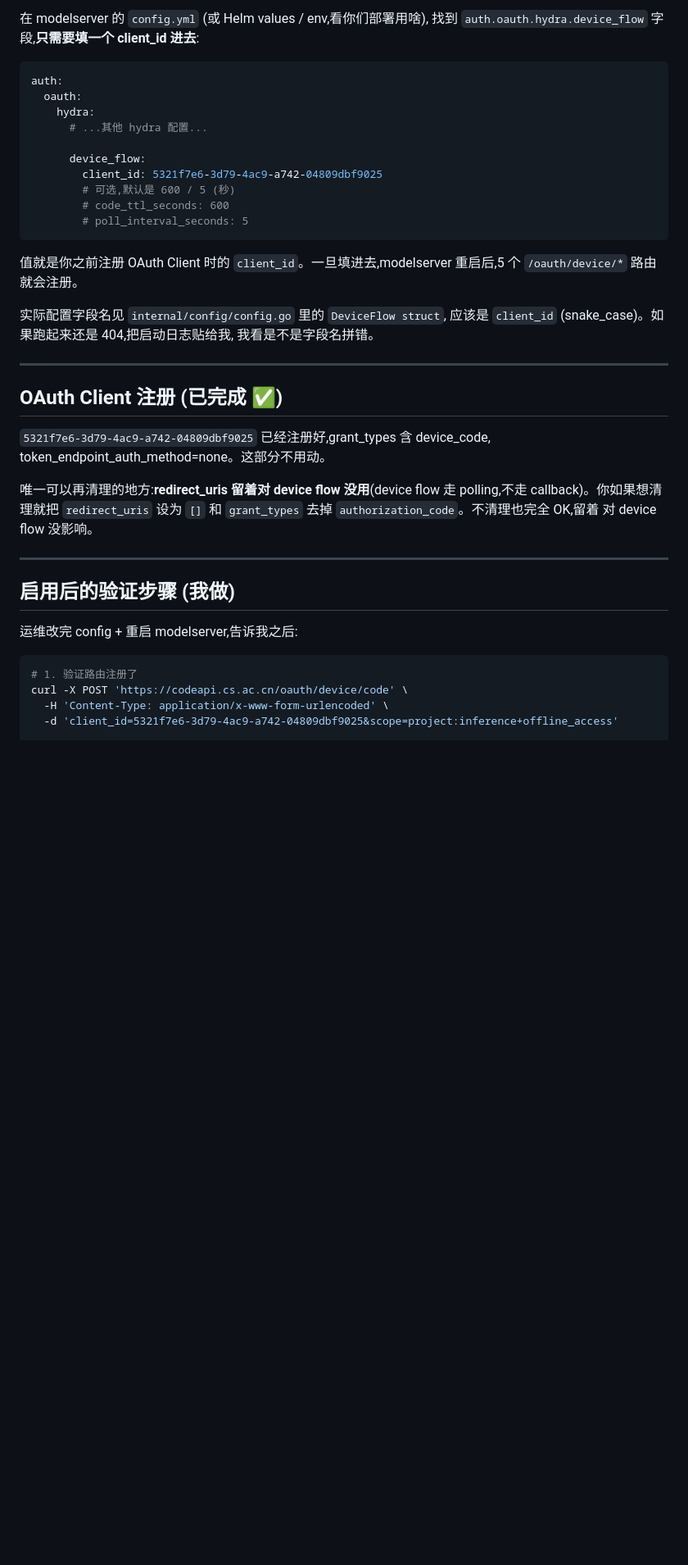
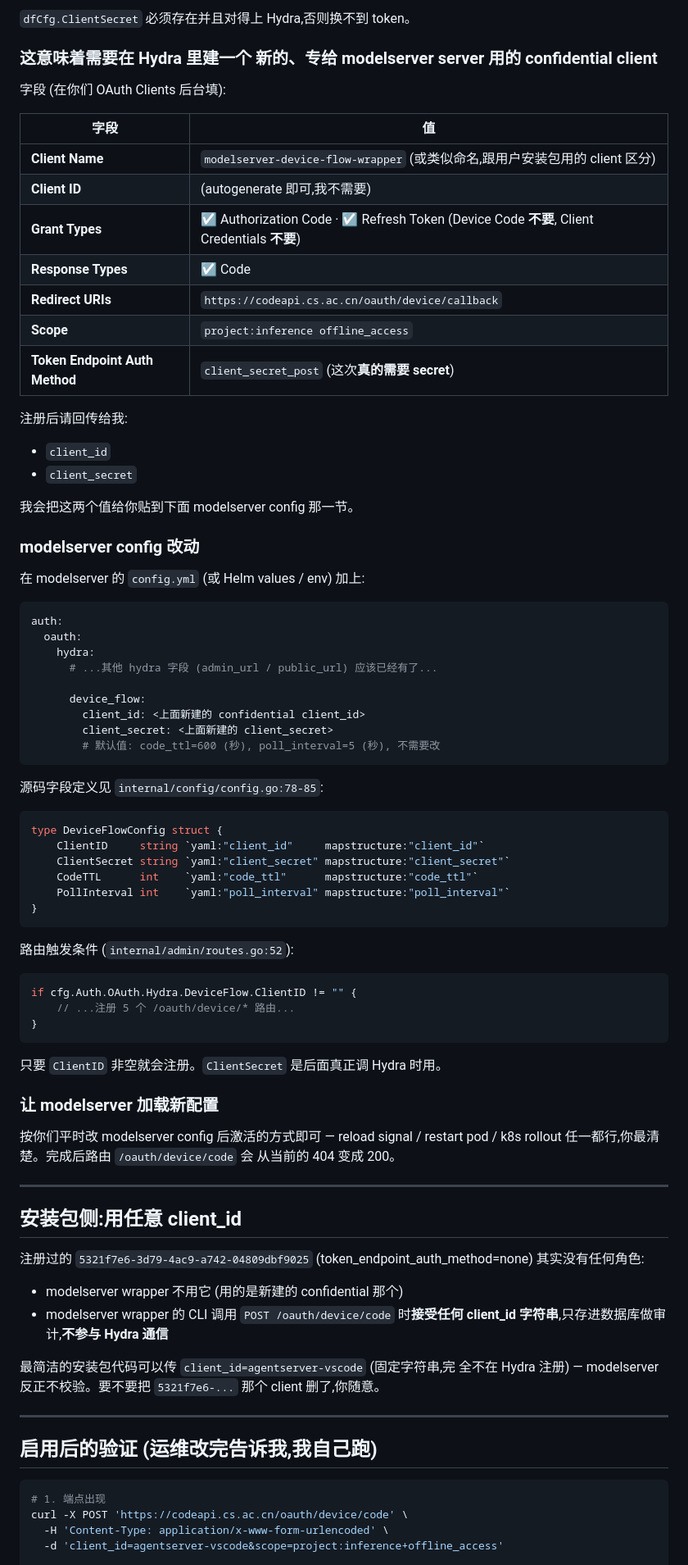
Before and after one commit to agentserver/app, a Markdown page: docs/ops/modelserver-oauth-client-registration.md, the part around one of its changes. Shown at 82% size. Drawn GitHub-style; blank space fills up the shorter version.

````diff
--- a/docs/ops/modelserver-oauth-client-registration.md
+++ b/docs/ops/modelserver-oauth-client-registration.md
@@ -57,48 +81,91 @@ Hydra 不需要知道我们的 UI 在哪。留着会让 `codeapi.cs.ac.cn/oauth2
 
-在 modelserver 的 `config.yml` (或 Helm values / env,看你们部署用啥),
-找到 `auth.oauth.hydra.device_flow` 字段,**只需要填一个 client_id 进去**:
+`dfCfg.ClientSecret` 必须存在并且对得上 Hydra,否则换不到 token。
+
+### 这意味着需要在 Hydra 里建一个 **新的、专给 modelserver server 用的 confidential client**
+
+字段 (在你们 OAuth Clients 后台填):
+
+| 字段 | 值 |
+|---|---|
+| **Client Name** | `modelserver-device-flow-wrapper` (或类似命名,跟用户安装包用的 client 区分) |
+| **Client ID** | (autogenerate 即可,我不需要) |
+| **Grant Types** | ☑ Authorization Code · ☑ Refresh Token (Device Code **不要**, Client Credentials **不要**) |
+| **Response Types** | ☑ Code |
+| **Redirect URIs** | `https://codeapi.cs.ac.cn/oauth/device/callback` |
+| **Scope** | `project:inference offline_access` |
+| **Token Endpoint Auth Method** | `client_secret_post` (这次**真的需要 secret**) |
+
+注册后请回传给我:
+- `client_id`
+- `client_secret`
+
+我会把这两个值给你贴到下面 modelserver config 那一节。
+
+### modelserver config 改动
+
+在 modelserver 的 `config.yml` (或 Helm values / env) 加上:
 
 ```yaml
 auth:
   oauth:
     hydra:
-      # ...其他 hydra 配置...
+      # ...其他 hydra 字段 (admin_url / public_url) 应该已经有了...
 
       device_flow:
-        client_id: 5321f7e6-3d79-4ac9-a742-04809dbf9025
-        # 可选,默认是 600 / 5 (秒)
-        # code_ttl_seconds: 600
-        # poll_interval_seconds: 5
+        client_id: <上面新建的 confidential client_id>
+        client_secret: <上面新建的 client_secret>
+        # 默认值: code_ttl=600 (秒), poll_interval=5 (秒), 不需要改
 ```
 
-值就是你之前注册 OAuth Client 时的 `client_id`。一旦填进去,modelserver
-重启后,5 个 `/oauth/device/*` 路由就会注册。
+源码字段定义见 `internal/config/config.go:78-85`:
 
-实际配置字段名见 `internal/config/config.go` 里的 `DeviceFlow struct`,
-应该是 `client_id` (snake_case)。如果跑起来还是 404,把启动日志贴给我,
-我看是不是字段名拼错。
+```go
+type DeviceFlowConfig struct {
+    ClientID     string `yaml:"client_id"     mapstructure:"client_id"`
+    ClientSecret string `yaml:"client_secret" mapstructure:"client_secret"`
+    CodeTTL      int    `yaml:"code_ttl"      mapstructure:"code_ttl"`
+    PollInterval int    `yaml:"poll_interval" mapstructure:"poll_interval"`
+}
+```
+
+路由触发条件 (`internal/admin/routes.go:52`):
+
+```go
+if cfg.Auth.OAuth.Hydra.DeviceFlow.ClientID != "" {
+    // ...注册 5 个 /oauth/device/* 路由...
+}
+```
+
+只要 `ClientID` 非空就会注册。`ClientSecret` 是后面真正调 Hydra 时用。
+
+### 让 modelserver 加载新配置
+
+按你们平时改 modelserver config 后激活的方式即可 — reload signal / restart
+pod / k8s rollout 任一都行,你最清楚。完成后路由 `/oauth/device/code` 会
+从当前的 404 变成 200。
 
 ---
 
-## OAuth Client 注册 (已完成 ✅)
+## 安装包侧:用任意 client_id
 
-`5321f7e6-3d79-4ac9-a742-04809dbf9025` 已经注册好,grant_types 含 device_code,
-token_endpoint_auth_method=none。这部分不用动。
+注册过的 `5321f7e6-3d79-4ac9-a742-04809dbf9025` (token_endpoint_auth_method=none)
+其实没有任何角色:
 
-唯一可以再清理的地方:**redirect_uris 留着对 device flow 没用**(device
-flow 走 polling,不走 callback)。你如果想清理就把 `redirect_uris` 设为
-`[]` 和 `grant_types` 去掉 `authorization_code`。不清理也完全 OK,留着
-对 device flow 没影响。
+- modelserver wrapper 不用它 (用的是新建的 confidential 那个)
+- modelserver wrapper 的 CLI 调用 `POST /oauth/device/code` 时**接受任何
+  client_id 字符串**,只存进数据库做审计,**不参与 Hydra 通信**
+
+最简洁的安装包代码可以传 `client_id=agentserver-vscode` (固定字符串,完
+全不在 Hydra 注册) — modelserver 反正不校验。要不要把 `5321f7e6-...`
+那个 client 删了,你随意。
 
 ---
 
-## 启用后的验证步骤 (我做)
-
-运维改完 config + 重启 modelserver,告诉我之后:
+## 启用后的验证 (运维改完告诉我,我自己跑)
 
 ```bash
-# 1. 验证路由注册了
+# 1. 端点出现
 curl -X POST 'https://codeapi.cs.ac.cn/oauth/device/code' \
   -H 'Content-Type: application/x-www-form-urlencoded' \
-  -d 'client_id=5321f7e6-3d79-4ac9-a742-04809dbf9025&scope=project:inference+offline_access'
+  -d 'client_id=agentserver-vscode&scope=project:inference+offline_access'
 
````
Also changed, not shown: other parts of docs/ops/modelserver-oauth-client-registration.md (+83 -70 lines).
